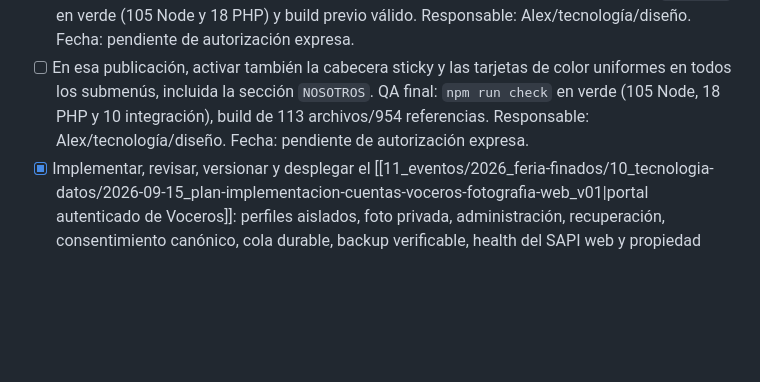
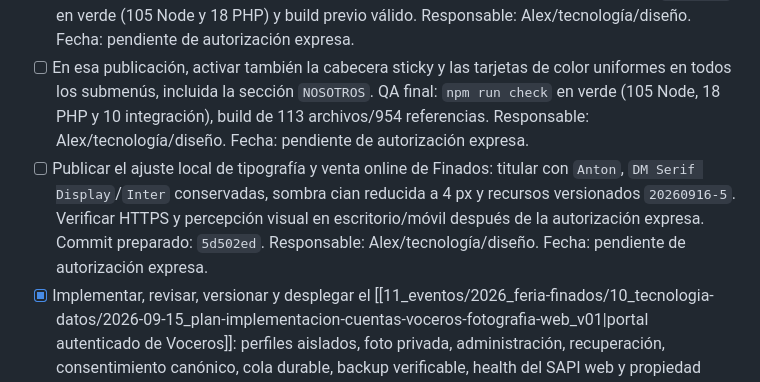
Before and after one commit to afnaranjo/complejomushucruna, a Markdown page: vault/_pendientes.md, the part around the change. Rendered like a GitHub page; blank space fills up the shorter version.

```diff
--- a/vault/_pendientes.md
+++ b/vault/_pendientes.md
@@ -17,6 +17,7 @@ tags:
 - [x] Unificar y publicar la navegación pública de la portada, Finados, compra de stands, Dignidades, Voceros, documentos legales y Acreditación de Medios; ordenar `INICIO`, `VENTA DE STANDS`, `FINADOS 2026`, `ACREDITACIÓN DE MEDIOS`, `TOUR VIRTUAL`, `GRANJA` y `NOSOTROS`, agrupar `HISTORIA` y `VISITAMOS` dentro de `NOSOTROS`, añadir `VOCEROS` al submenú de `FINADOS 2026`, hacer que la etiqueta padre abra el submenú al primer clic y conservar intacto el POST/puente de Google Sheets de Acreditación. QA: `npm run check` y prevuelo de despliegue en verde, 105 Node, 18 PHP, 10 integración, build de 113 archivos y 918 referencias válidas; producción verificada por HTTPS y accesibilidad. Commits `5eb42b0` y `da5133c`. Responsable: Alex/tecnología/diseño. Completado: 2026-09-16.
 - [ ] Publicar la reorganización visual más reciente del menú: retirar `VENTA DE STANDS` del nivel superior y dejarla dentro de `FINADOS 2026`, además de aplicar la cabecera de ancho completo validada en local. La ruta y el POST de Acreditación de Medios no cambian. QA local: `npm test` en verde (105 Node y 18 PHP) y build previo válido. Responsable: Alex/tecnología/diseño. Fecha: pendiente de autorización expresa.
 - [ ] En esa publicación, activar también la cabecera sticky y las tarjetas de color uniformes en todos los submenús, incluida la sección `NOSOTROS`. QA final: `npm run check` en verde (105 Node, 18 PHP y 10 integración), build de 113 archivos/954 referencias. Responsable: Alex/tecnología/diseño. Fecha: pendiente de autorización expresa.
+- [ ] Publicar el ajuste local de tipografía y venta online de Finados: titular con `Anton`, `DM Serif Display`/`Inter` conservadas, sombra cian reducida a 4 px y recursos versionados `20260916-5`. Verificar HTTPS y percepción visual en escritorio/móvil después de la autorización expresa. Commit preparado: `5d502ed`. Responsable: Alex/tecnología/diseño. Fecha: pendiente de autorización expresa.
 - [x] Implementar, revisar, versionar y desplegar el [[11_eventos/2026_feria-finados/10_tecnologia-datos/2026-09-15_plan-implementacion-cuentas-voceros-fotografia-web_v01|portal autenticado de Voceros]]: perfiles aislados, foto privada, administración, recuperación, consentimiento canónico, cola durable, backup verificable, health del SAPI web y propiedad protegida del endpoint; 105 pruebas Node, 18 archivos PHP y 10 pruebas de integración en verde. Backend desplegado antes del frontend; health y rutas públicas verificados. Completado: 2026-09-15.
 - [x] Consolidar en un único [[11_eventos/2026_feria-finados/00_direccion-control/2026-09-07_informe-maestro-proyecto-finados-2026_v01|informe maestro sanitizado]] todo el contexto, evidencia, estrategias, sistemas, frentes, riesgos, estado y próximos pasos del proyecto, sin credenciales, identificadores internos, datos personales sensibles, contactos privados, contratos ni programación bajo embargo. Responsable: dirección integral/documentación. Completado: 2026-09-07.
 
```
Also changed, not shown: AGENTS.md (+10 -0 lines), vault/_memoria-del-proyecto.md (+1 -0 lines).
